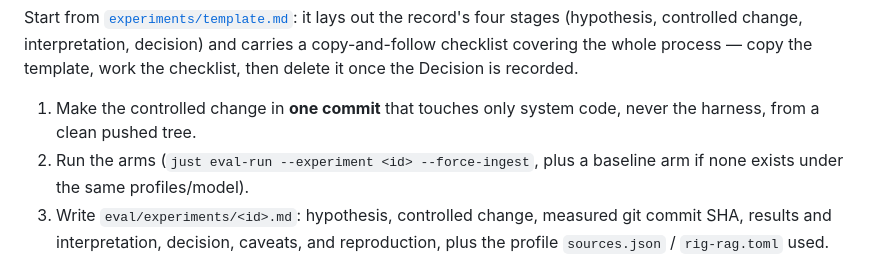
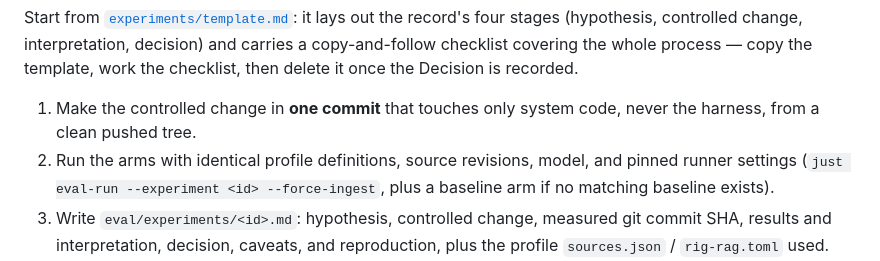
Before and after one commit to zummenix/rig-rag, a Markdown page: eval/README.md, the part around the change. GitHub-like rendering.

Commit message:
Update README with clearer arm execution instructions
Clarify instructions for running arms with consistent settings.

Co-authored-by: Copilot Autofix powered by AI <175728472+Copilot@users.noreply.github.com>

```diff
--- a/eval/README.md
+++ b/eval/README.md
@@ -221,8 +221,9 @@ template, work the checklist, then delete it once the Decision is recorded.
 
 1. Make the controlled change in **one commit** that touches only system code,
    never the harness, from a clean pushed tree.
-2. Run the arms (`just eval-run --experiment <id> --force-ingest`, plus a
-   baseline arm if none exists under the same profiles/model).
+2. Run the arms with identical profile definitions, source revisions, model, and
+   pinned runner settings (`just eval-run --experiment <id> --force-ingest`, plus
+   a baseline arm if no matching baseline exists).
 3. Write `eval/experiments/<id>.md`: hypothesis, controlled change, measured git
    commit SHA, results and interpretation, decision, caveats, and reproduction,
    plus the profile `sources.json` / `rig-rag.toml` used.
```
